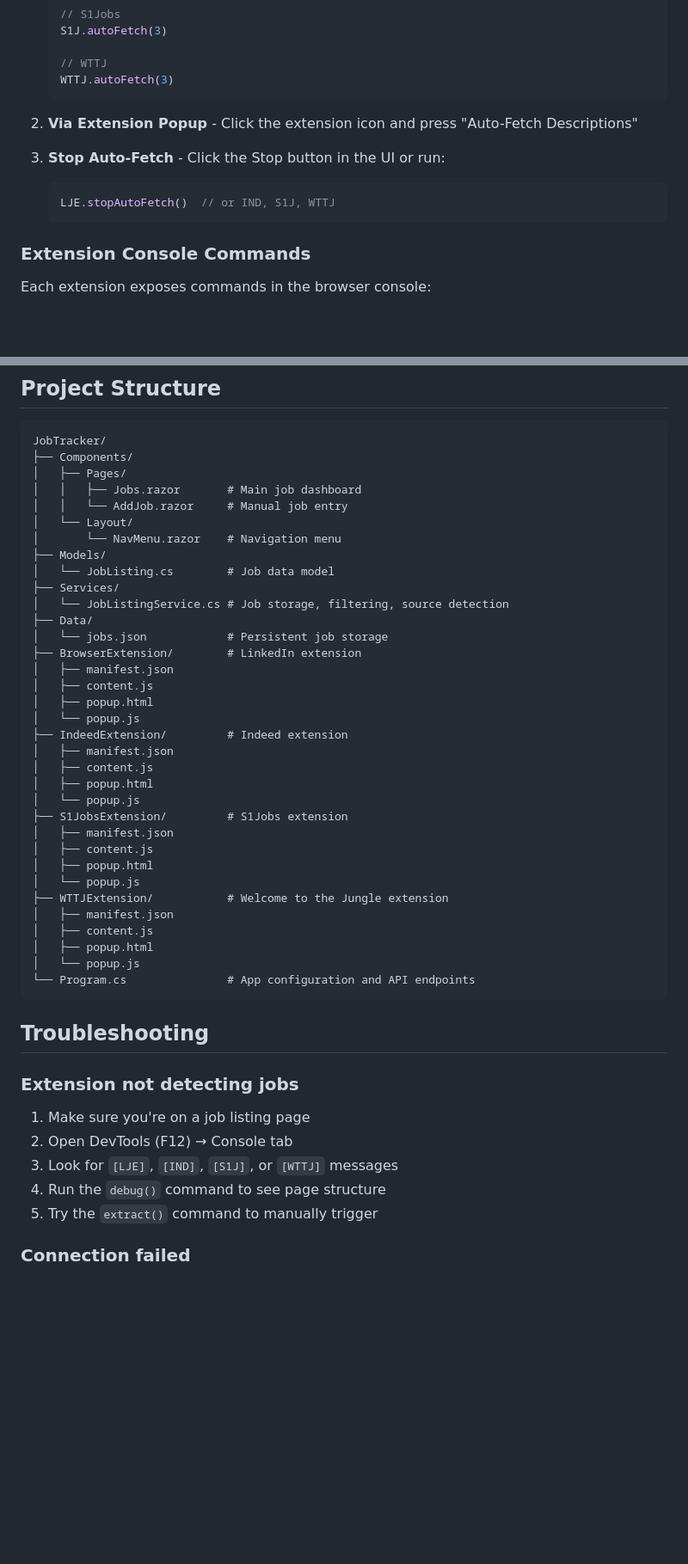
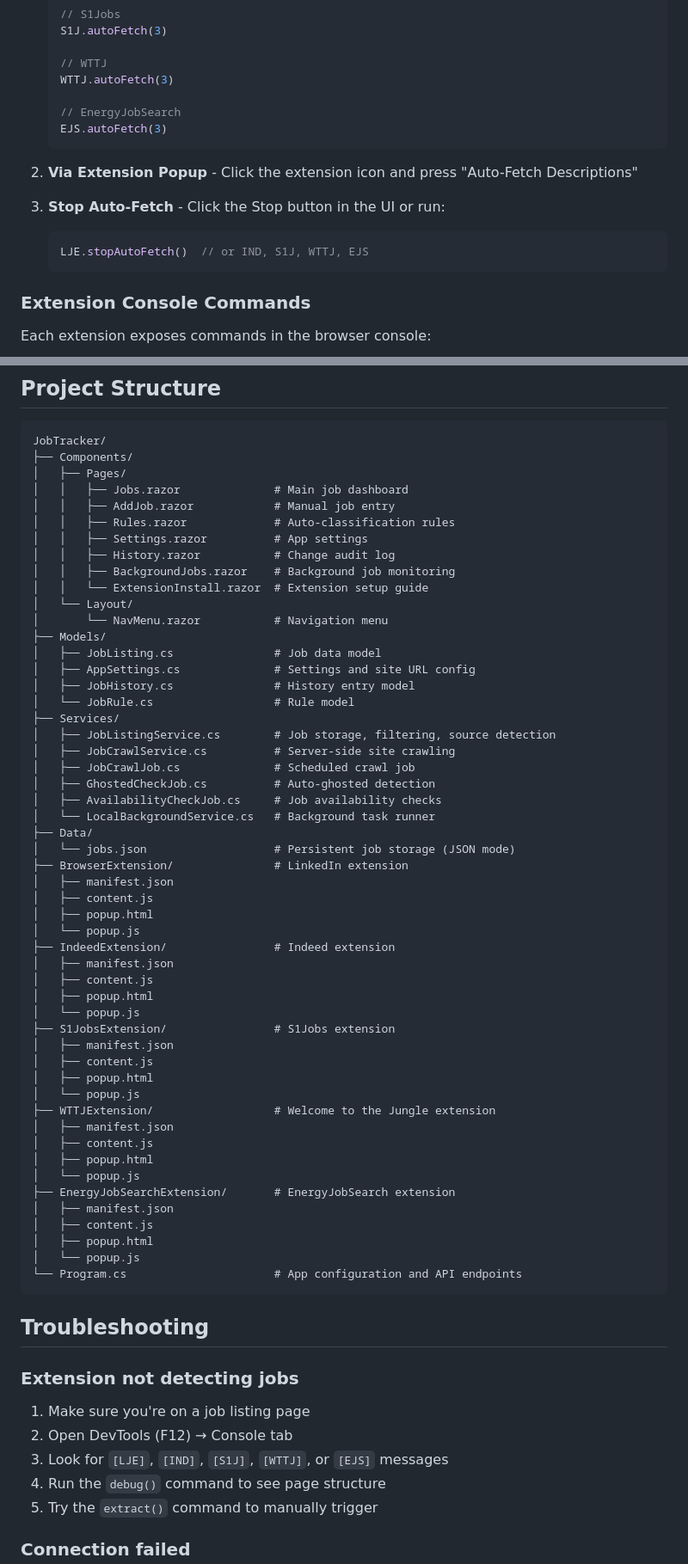
Before and after one commit to raymondjstone/JobTracker, a Markdown page: README.md, 2 parts joined by grey strips. Shown at 86% size. GitHub-like rendering; blank space fills up the shorter version.

````diff
--- a/README.md
+++ b/README.md
@@ -103,13 +121,16 @@ Each extension can automatically navigate through jobs to capture missing descri
 
    // WTTJ
    WTTJ.autoFetch(3)
+
+   // EnergyJobSearch
+   EJS.autoFetch(3)
    ```
 
 2. **Via Extension Popup** - Click the extension icon and press "Auto-Fetch Descriptions"
 
 3. **Stop Auto-Fetch** - Click the Stop button in the UI or run:
    ```javascript
-   LJE.stopAutoFetch()  // or IND, S1J, WTTJ
+   LJE.stopAutoFetch()  // or IND, S1J, WTTJ, EJS
    ```
 
 ### Extension Console Commands
@@ -235,37 +269,55 @@ To switch back to JSON, set `"StorageProvider": "Json"`. The JSON files are neve
 JobTracker/
 ├── Components/
 │   ├── Pages/
-│   │   ├── Jobs.razor       # Main job dashboard
-│   │   └── AddJob.razor     # Manual job entry
+│   │   ├── Jobs.razor              # Main job dashboard
+│   │   ├── AddJob.razor            # Manual job entry
+│   │   ├── Rules.razor             # Auto-classification rules
+│   │   ├── Settings.razor          # App settings
+│   │   ├── History.razor           # Change audit log
+│   │   ├── BackgroundJobs.razor    # Background job monitoring
+│   │   └── ExtensionInstall.razor  # Extension setup guide
 │   └── Layout/
-│       └── NavMenu.razor    # Navigation menu
+│       └── NavMenu.razor           # Navigation menu
 ├── Models/
-│   └── JobListing.cs        # Job data model
+│   ├── JobListing.cs               # Job data model
+│   ├── AppSettings.cs              # Settings and site URL config
+│   ├── JobHistory.cs               # History entry model
+│   └── JobRule.cs                  # Rule model
 ├── Services/
-│   └── JobListingService.cs # Job storage, filtering, source detection
+│   ├── JobListingService.cs        # Job storage, filtering, source detection
+│   ├── JobCrawlService.cs          # Server-side site crawling
+│   ├── JobCrawlJob.cs              # Scheduled crawl job
+│   ├── GhostedCheckJob.cs          # Auto-ghosted detection
+│   ├── AvailabilityCheckJob.cs     # Job availability checks
+│   └── LocalBackgroundService.cs   # Background task runner
 ├── Data/
-│   └── jobs.json            # Persistent job storage
-├── BrowserExtension/        # LinkedIn extension
+│   └── jobs.json                   # Persistent job storage (JSON mode)
+├── BrowserExtension/               # LinkedIn extension
 │   ├── manifest.json
 │   ├── content.js
 │   ├── popup.html
 │   └── popup.js
-├── IndeedExtension/         # Indeed extension
+├── IndeedExtension/                # Indeed extension
 │   ├── manifest.json
 │   ├── content.js
 │   ├── popup.html
 │   └── popup.js
-├── S1JobsExtension/         # S1Jobs extension
+├── S1JobsExtension/                # S1Jobs extension
 │   ├── manifest.json
 │   ├── content.js
 │   ├── popup.html
 │   └── popup.js
-├── WTTJExtension/           # Welcome to the Jungle extension
+├── WTTJExtension/                  # Welcome to the Jungle extension
 │   ├── manifest.json
 │   ├── content.js
 │   ├── popup.html
 │   └── popup.js
-└── Program.cs               # App configuration and API endpoints
+├── EnergyJobSearchExtension/       # EnergyJobSearch extension
+│   ├── manifest.json
+│   ├── content.js
+│   ├── popup.html
+│   └── popup.js
+└── Program.cs                      # App configuration and API endpoints
 ```
 
 ## Troubleshooting
@@ -274,7 +326,7 @@ JobTracker/
 
 1. Make sure you're on a job listing page
 2. Open DevTools (F12) → Console tab
-3. Look for `[LJE]`, `[IND]`, `[S1J]`, or `[WTTJ]` messages
+3. Look for `[LJE]`, `[IND]`, `[S1J]`, `[WTTJ]`, or `[EJS]` messages
 4. Run the `debug()` command to see page structure
 5. Try the `extract()` command to manually trigger
 
````
Also changed, not shown: other parts of README.md (+41 -10 lines).
